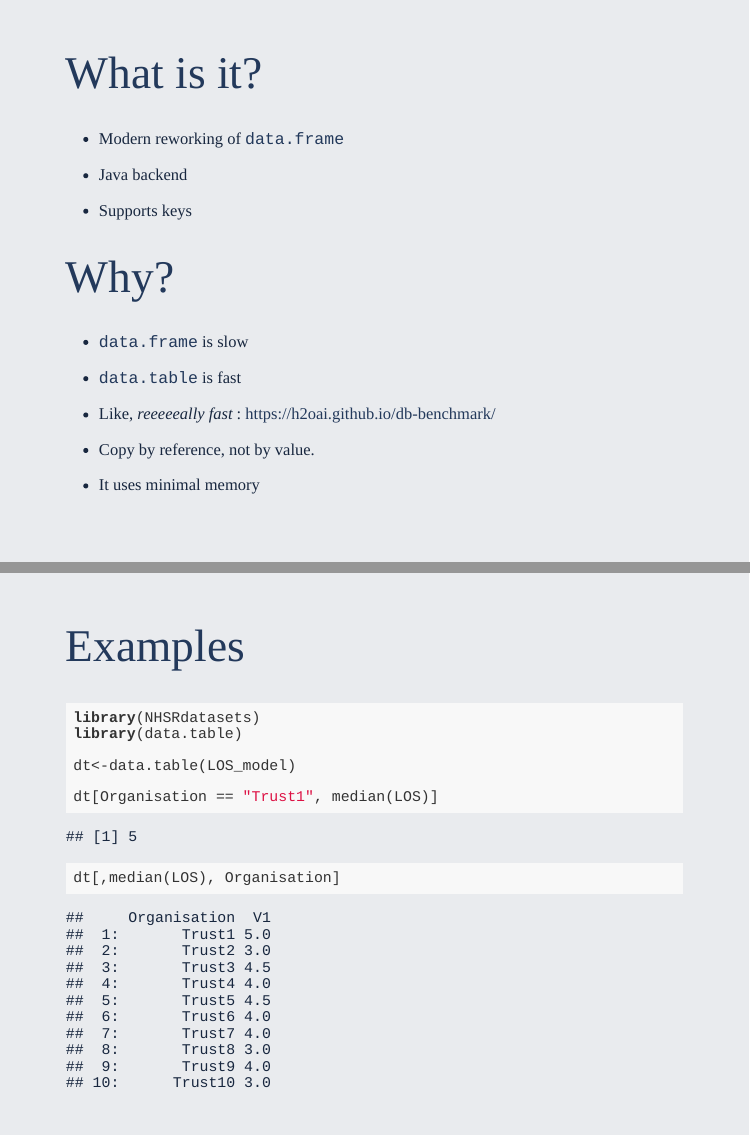
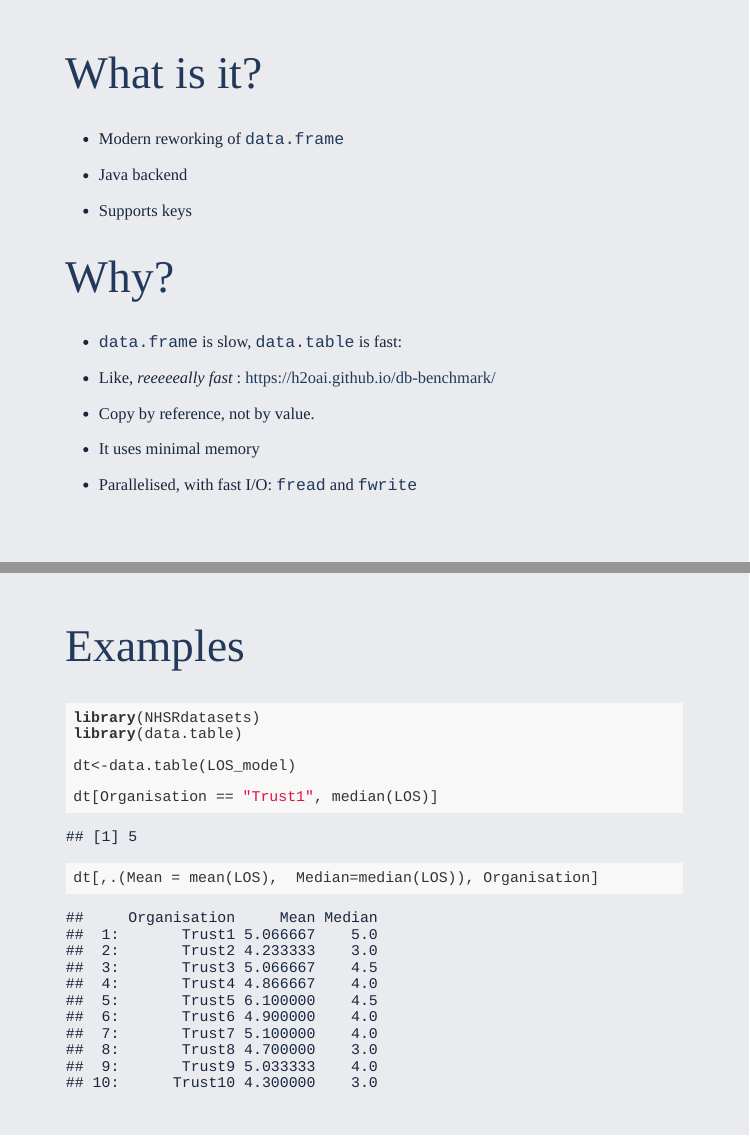
Before and after one commit to chrismainey/Why_I_love_datatable, an R Markdown document (Why_I_love_datatable.Rmd): pages 2 and 4 of 4, joined at a grey line. The pictures show the slides in the output file Why_I_love_datatable.html that the author committed with the source; the slides are laid out offline by our stand-in for remark.js, each with all of its steps uncovered, in fonts that may differ from those the slides ask for, and without slide numbers, shadows or browser add-ons; library style sheets and scripts come from the installed R packages.

Commit message:
multiple argument example and slimmed down why section

````diff
--- a/Why_I_love_datatable.Rmd
+++ b/Why_I_love_datatable.Rmd
@@ -68,11 +68,10 @@ mono_light(base_color = "#23395b",
 
 # Why?
 
-+ `data.frame` is slow
-
-+ `data.table` is fast
++ `data.frame` is slow, `data.table` is fast:
 
 --
+
  + Like,  _reeeeeally fast_ : https://h2oai.github.io/db-benchmark/
 
 --
@@ -82,6 +81,10 @@ mono_light(base_color = "#23395b",
 --
 
 + It uses minimal memory
+
+--
+
++ Parallelised, with fast I/O: `fread` and `fwrite`
 
 
 ---
@@ -109,6 +112,6 @@ dt<-data.table(LOS_model)
 
 dt[Organisation == "Trust1", median(LOS)]
 
-dt[,median(LOS), Organisation]
+dt[,.(Mean = mean(LOS),  Median=median(LOS)), Organisation]
 
 ```
````
Also changed, not shown: Why_I_love_datatable.html.
